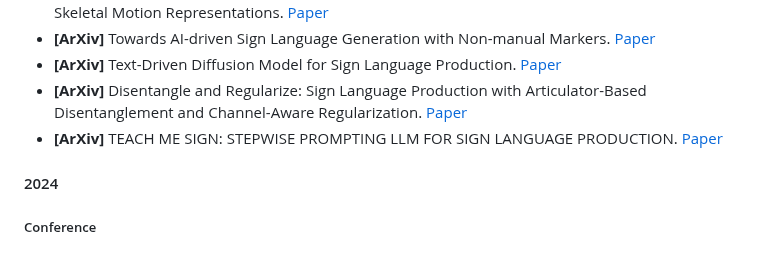
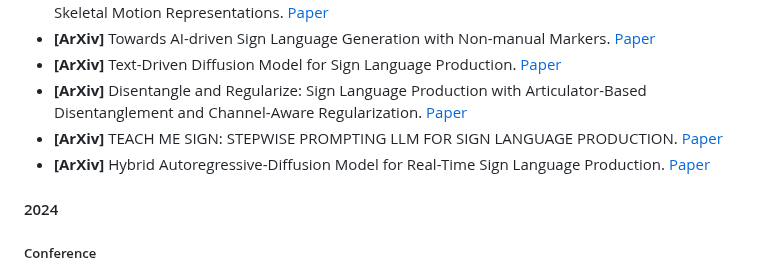
Before and after one commit to Ginqwerty/Open-Sign-Language, a Markdown page: README.md, the part around the change. GitHub-like rendering.

Commit message:
Add new ArXiv paper on hybrid autoregressive-diffusion model

```diff
--- a/README.md
+++ b/README.md
@@ -523,6 +523,7 @@ Review. [Paper](https://www.researchgate.net/profile/Parteek-Bhatia-2/publicatio
 - **[ArXiv]** Text-Driven Diffusion Model for Sign Language Production. [Paper](https://arxiv.org/abs/2503.15914)
 - **[ArXiv]** Disentangle and Regularize: Sign Language Production with Articulator-Based Disentanglement and Channel-Aware Regularization. [Paper](https://arxiv.org/abs/2504.06610)
 - **[ArXiv]** TEACH ME SIGN: STEPWISE PROMPTING LLM FOR SIGN LANGUAGE PRODUCTION. [Paper](https://arxiv.org/pdf/2507.10972)
+- **[ArXiv]** Hybrid Autoregressive-Diffusion Model for Real-Time Sign Language Production. [Paper](https://arxiv.org/abs/2507.09105)
 
 #### 2024
 ##### Conference
```
